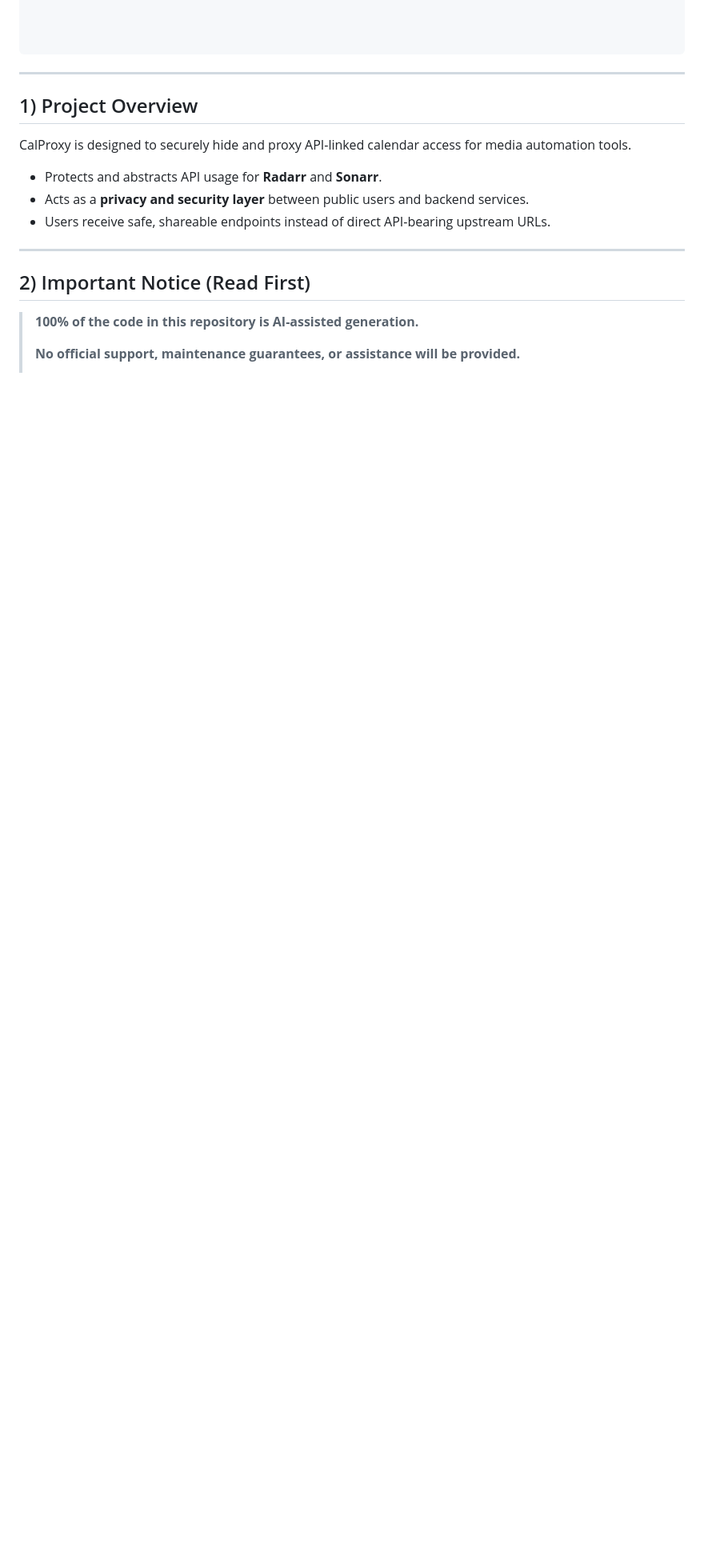
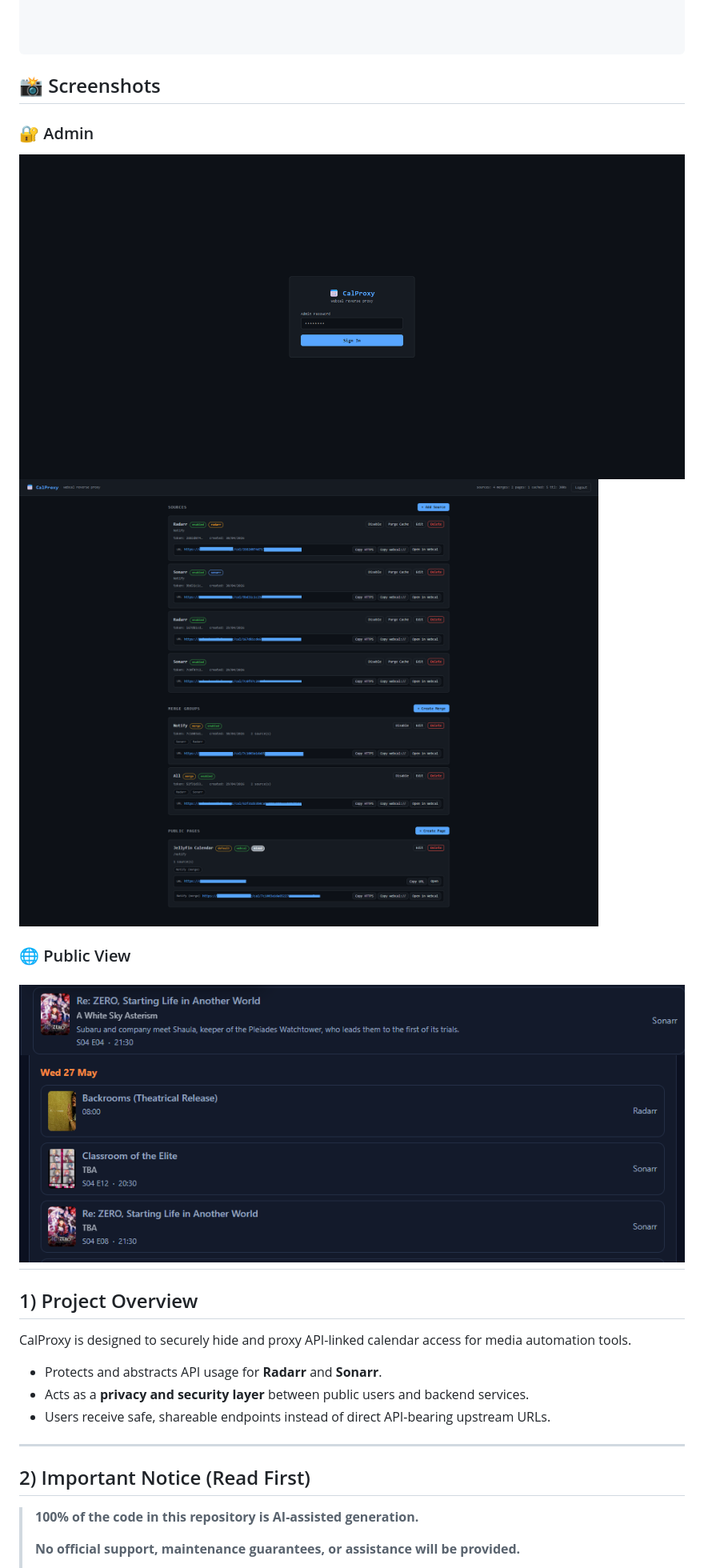
Before and after one commit to Chr0mX/CalProxy, a Markdown page: README.md, the part around the change. Shown at 80% size. Rendered like a GitHub page; blank space fills up the shorter version.

Commit message:
Add screenshots to README
Added screenshots for Admin and Public View sections.

````diff
--- a/README.md
+++ b/README.md
@@ -13,7 +13,15 @@ welcal://your-host:3456/cal/<token>                              ← public, saf
 
 
 ```
+## 📸 Screenshots
 
+### 🔐 Admin
+![Admin Login](/images/AdminLogin.png)
+![Admin View](/images/AdminView.png)
+
+### 🌐 Public View
+![Hover Description](/images/PublicHoverDescription.png)
+![Radarr and Sonarr](/images/PublicRadarrandSonarr.png)
 ---
 
 ## 1) Project Overview
````
